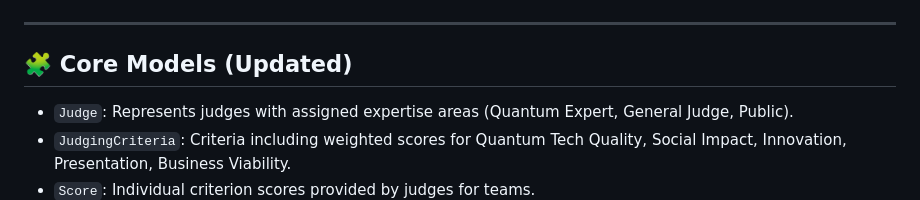
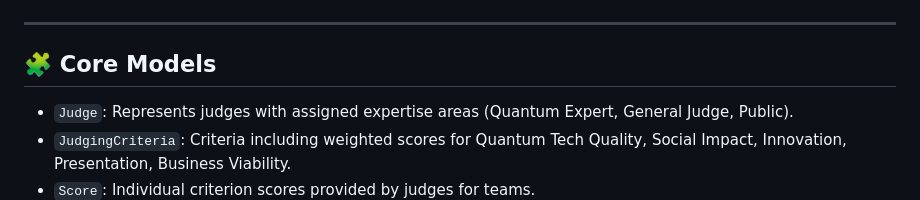
Before and after one commit to ChantelleAA/judging_criteria, a Markdown page: README.md, the part around the change. GitHub-like rendering.

```diff
--- a/README.md
+++ b/README.md
@@ -50,7 +50,7 @@ A streamlined Django-based platform for fair and flexible hackathon judging. Bui
 
 ---
 
-## 🧩 Core Models (Updated)
+## 🧩 Core Models
 
 * `Judge`: Represents judges with assigned expertise areas (Quantum Expert, General Judge, Public).
 * `JudgingCriteria`: Criteria including weighted scores for Quantum Tech Quality, Social Impact, Innovation, Presentation, Business Viability.
```
